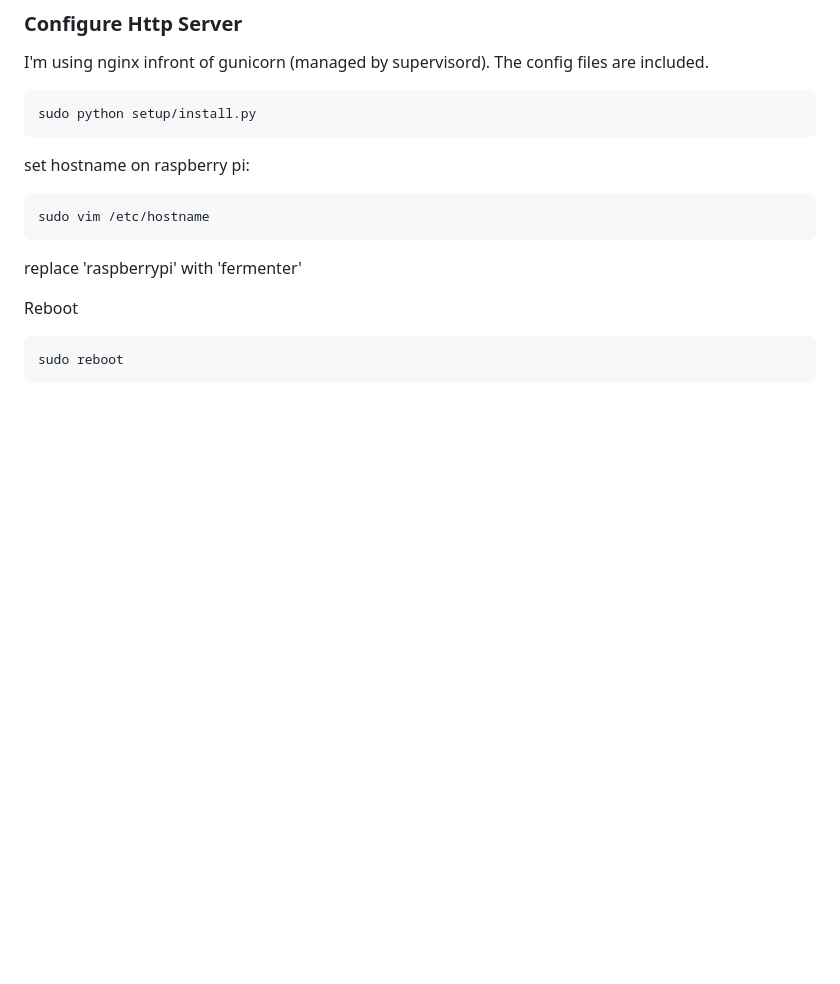
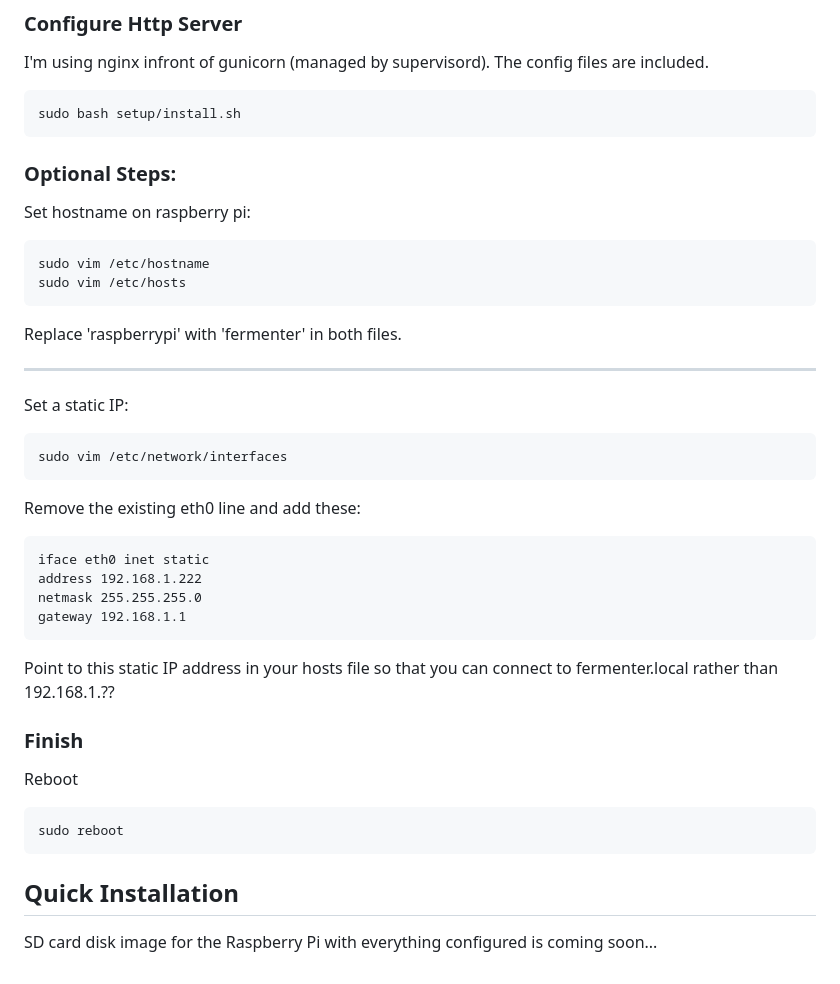
Before and after one commit to mfwarren/Fermenter, a Markdown page: README.md, the part around the change printed below. Drawn GitHub-style; blank space fills up the shorter version.

```diff
--- a/README.md
+++ b/README.md
@@ -33,14 +37,39 @@ Test that the webserver is working on port 8000 before proceeding, Ctrl-C to sto
 
 I'm using nginx infront of gunicorn (managed by supervisord). The config files are included.
 
-    sudo python setup/install.py
+    sudo bash setup/install.sh
 
-set hostname on raspberry pi:
+### Optional Steps: ###
+
+Set hostname on raspberry pi:
 
     sudo vim /etc/hostname
+    sudo vim /etc/hosts
 
-replace 'raspberrypi' with 'fermenter'
+Replace 'raspberrypi' with 'fermenter' in both files.
+
+-------
+
+Set a static IP:
+
+    sudo vim /etc/network/interfaces
+
+Remove the existing eth0 line and add these:
+
+    iface eth0 inet static
+    address 192.168.1.222
+    netmask 255.255.255.0
+    gateway 192.168.1.1
+
+Point to this static IP address in your hosts file so that you can connect to fermenter.local rather than 192.168.1.??
+
+### Finish ###
 
 Reboot
 
     sudo reboot
+
+
+## Quick Installation ##
+
+SD card disk image for the Raspberry Pi with everything configured is coming soon...
```
Also changed, not shown: other parts of README.md (+6 -2 lines), docs/start-brew.png (added), 1 other file.
